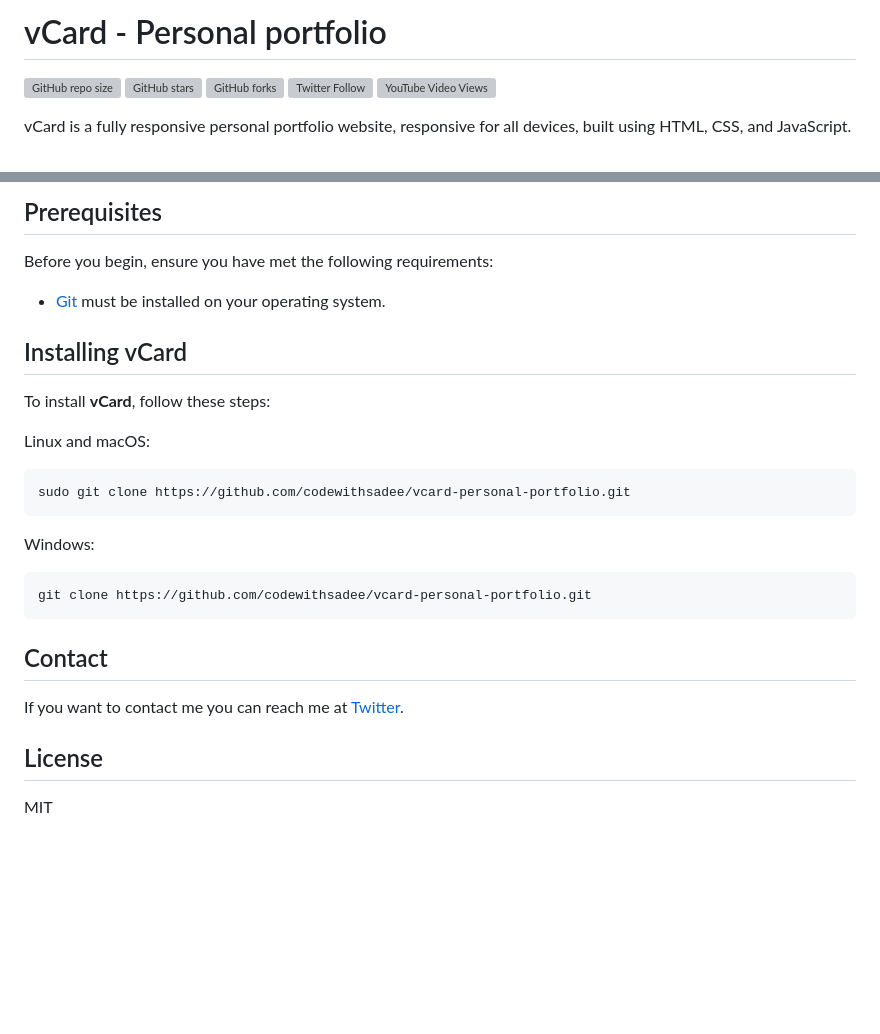
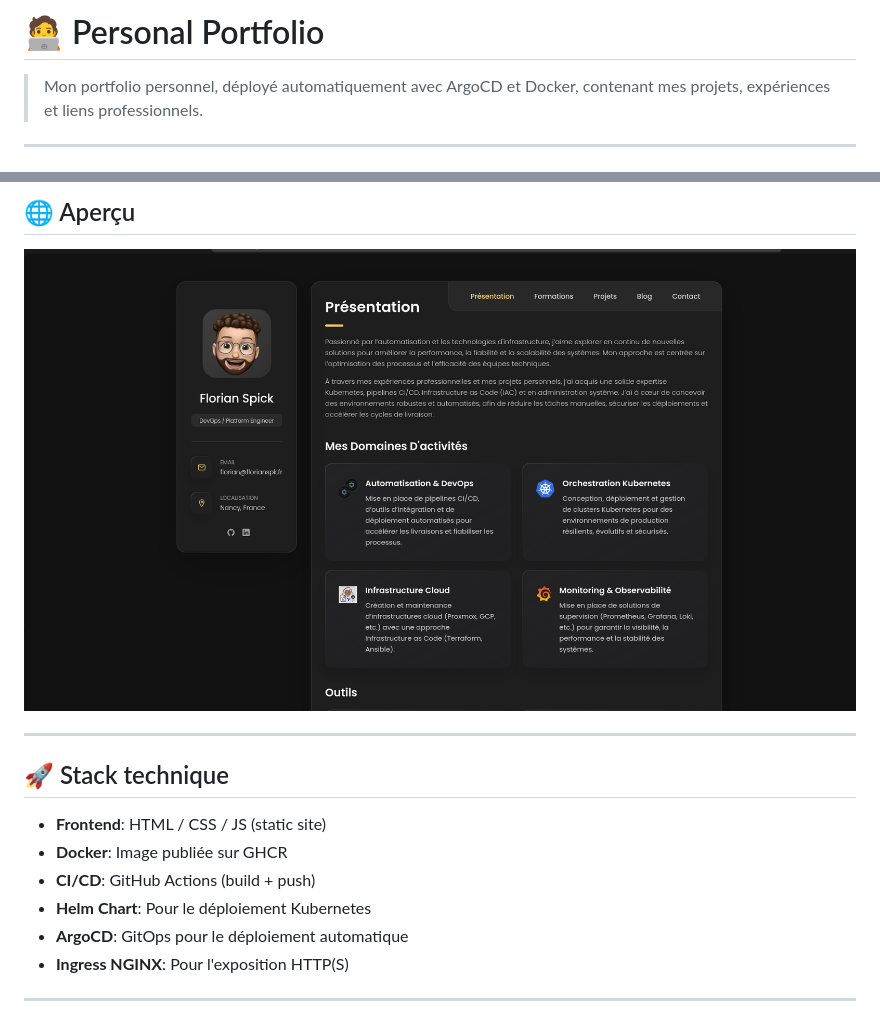
Before and after one commit to florianspk/personal-portfolio, a Markdown page: README.md, 2 parts joined by grey strips. Rendered like a GitHub page; pictures changed too: assets/preview.png (added); blank space fills up the shorter version; grey boxes are pictures that could not be loaded.

````diff
--- a/README.md
+++ b/README.md
@@ -1,10 +1,6 @@
-# vCard - Personal portfolio
+# 🧑‍💻 Personal Portfolio
 
-![GitHub repo size](https://img.shields.io/github/repo-size/codewithsadee/vcard-personal-portfolio)
-![GitHub stars](https://img.shields.io/github/stars/codewithsadee/vcard-personal-portfolio?style=social)
-![GitHub forks](https://img.shields.io/github/forks/codewithsadee/vcard-personal-portfolio?style=social)
-[![Twitter Follow](https://img.shields.io/twitter/follow/codewithsadee_?style=social)](https://twitter.com/intent/follow?screen_name=codewithsadee_)
-[![YouTube Video Views](https://img.shields.io/youtube/views/SoxmIlgf2zM?style=social)](https://youtu.be/SoxmIlgf2zM)
+> Mon portfolio personnel, déployé automatiquement avec ArgoCD et Docker, contenant mes projets, expériences et liens professionnels.
 
-vCard is a fully responsive personal portfolio website, responsive for all devices, built using HTML, CSS, and JavaScript.
+---
 
@@ -15,30 +12,18 @@ vCard is a fully responsive personal portfolio website, responsive for all devic
 
-## Prerequisites
+## 🌐 Aperçu
 
-Before you begin, ensure you have met the following requirements:
+[![Portfolio Preview](./assets/preview.png)](https://florianspk.fr)
 
-* [Git](https://git-scm.com/downloads "Download Git") must be installed on your operating system.
 
-## Installing vCard
+---
 
-To install **vCard**, follow these steps:
+## 🚀 Stack technique
 
-Linux and macOS:
+- **Frontend**: HTML / CSS / JS (static site)
+- **Docker**: Image publiée sur GHCR
+- **CI/CD**: GitHub Actions (build + push)
+- **Helm Chart**: Pour le déploiement Kubernetes
+- **ArgoCD**: GitOps pour le déploiement automatique
+- **Ingress NGINX**: Pour l'exposition HTTP(S)
 
-```bash
-sudo git clone https://github.com/codewithsadee/vcard-personal-portfolio.git
-```
-
-Windows:
-
-```bash
-git clone https://github.com/codewithsadee/vcard-personal-portfolio.git
-```
-
-## Contact
-
-If you want to contact me you can reach me at [Twitter](https://www.x.com/codewithsadee_).
-
-## License
-
-MIT
+---
````
Also changed, not shown: other parts of README.md (+4 -3 lines), 1 other file.
